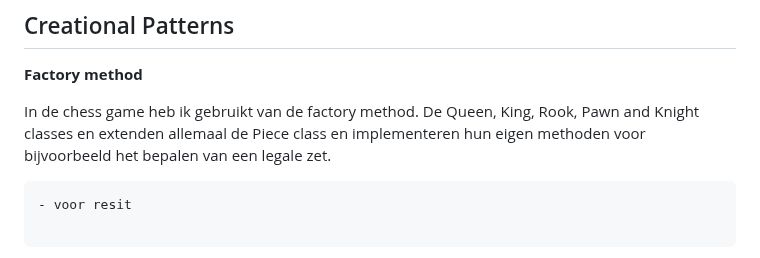
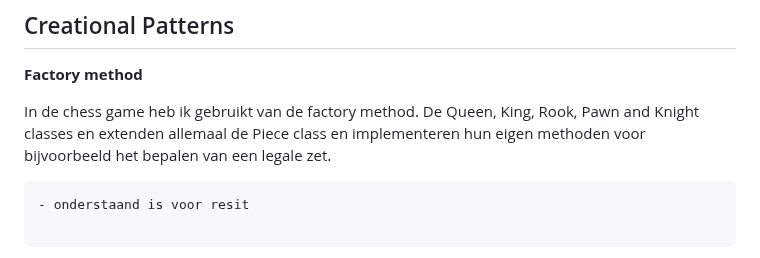
Before and after one commit to hiddegrei/chessGameJava2.0, a Markdown page: README.md, the part around the change. GitHub-like rendering.

````diff
--- a/README.md
+++ b/README.md
@@ -19,7 +19,7 @@ github link: https://github.com/hiddegrei/chessGameHZ
 In de chess game heb ik gebruikt van de factory method. De Queen, King, Rook, Pawn and Knight classes en
 extenden allemaal de Piece class en implementeren hun eigen methoden voor bijvoorbeeld het bepalen van een legale zet.
 ```diff
-- voor resit
+- onderstaand is voor resit
 
 ```
 Ik maak nu gebruik van verschillende factory classes voor het maken van de verschillende stukken. Deze factory classes zijn te vinden in de pieceFactory folder en maken gebruik van de PieceFactory interface.
````
